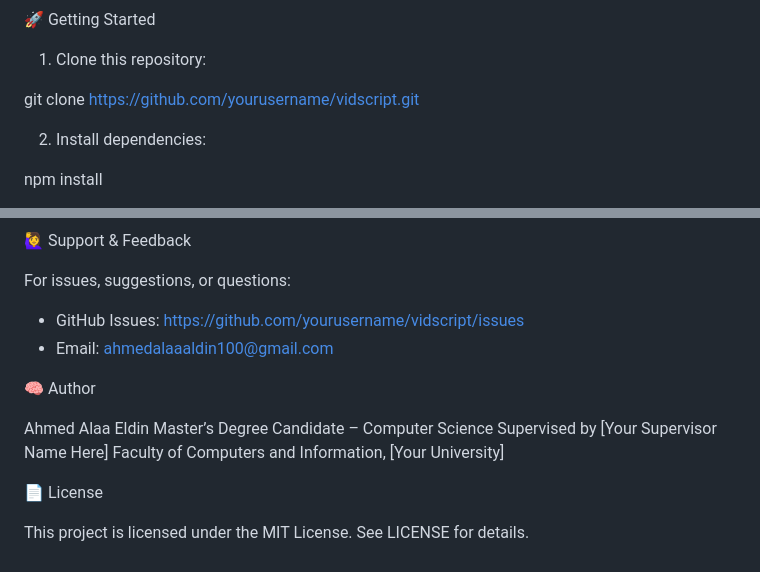
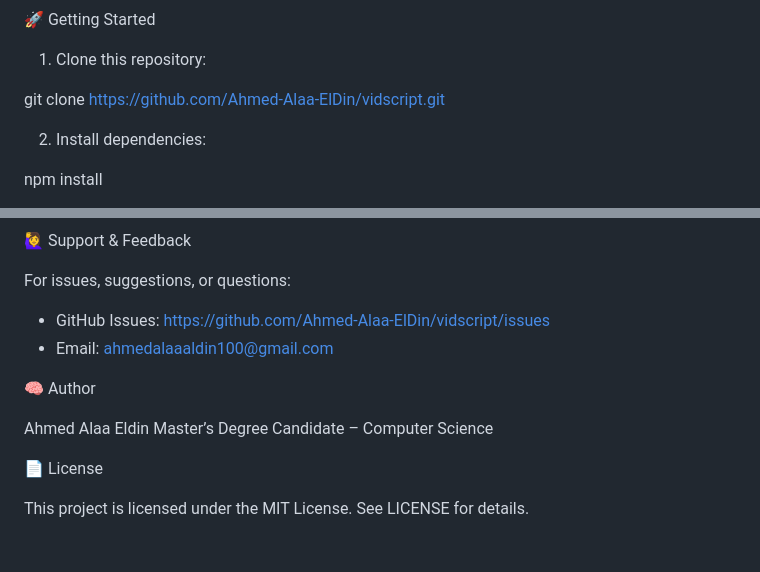
Before and after one commit to Ahmed-Alaa-ElDin/VidScript, a Markdown page: README.md, 2 parts joined by grey strips. Drawn GitHub-style.

Commit message:
FEAT :: Add README file

```diff
--- a/README.md
+++ b/README.md
@@ -36,7 +36,7 @@ VidScript is a powerful Chrome extension that empowers users to capture frames f
 
 1. Clone this repository:
 
-git clone [https://github.com/yourusername/vidscript.git](https://github.com/yourusername/vidscript.git)
+git clone [https://github.com/Ahmed-Alaa-ElDin/vidscript.git](https://github.com/Ahmed-Alaa-ElDin/vidscript.git)
 
 2. Install dependencies:
 
@@ -116,15 +116,13 @@ VidScript does not collect or share personal data. All frame captures and extrac
 
 For issues, suggestions, or questions:
 
-* GitHub Issues: [https://github.com/yourusername/vidscript/issues](https://github.com/yourusername/vidscript/issues)
+* GitHub Issues: [https://github.com/Ahmed-Alaa-ElDin/vidscript/issues](https://github.com/Ahmed-Alaa-ElDin/vidscript/issues)
 * Email: [ahmedalaaaldin100@gmail.com](mailto:ahmedalaaaldin100@gmail.com)
 
 🧠 Author
 
 Ahmed Alaa Eldin
 Master’s Degree Candidate – Computer Science
-Supervised by \[Your Supervisor Name Here]
-Faculty of Computers and Information, \[Your University]
 
 📄 License
 
```
